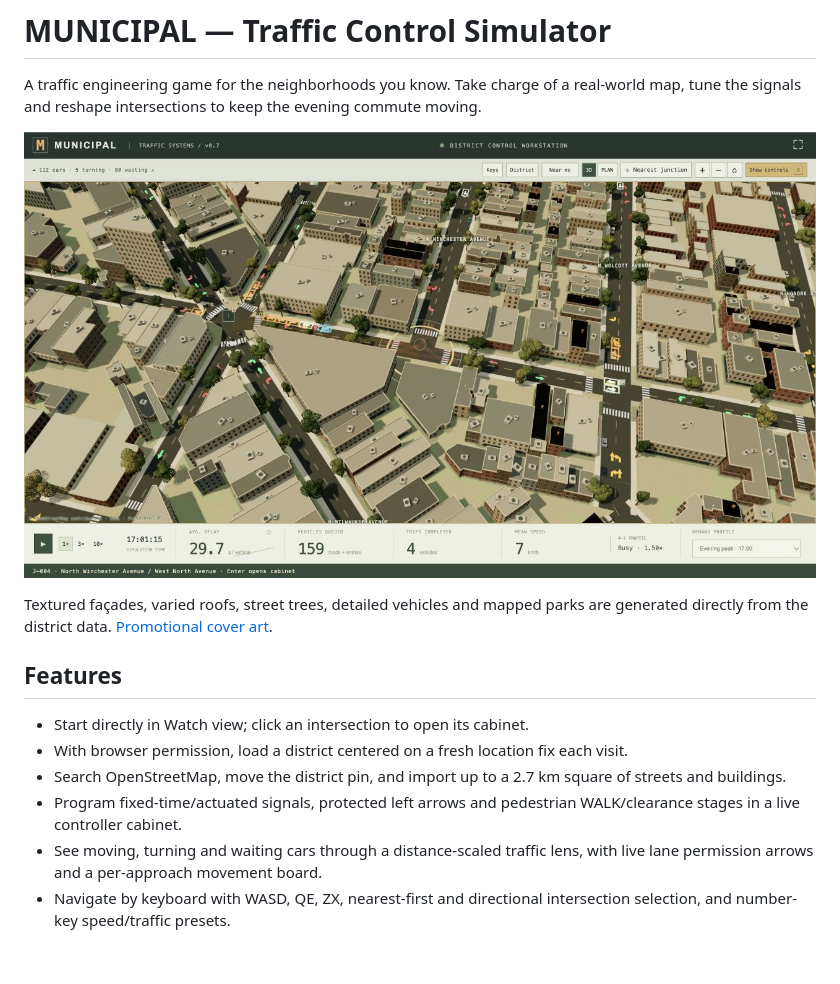
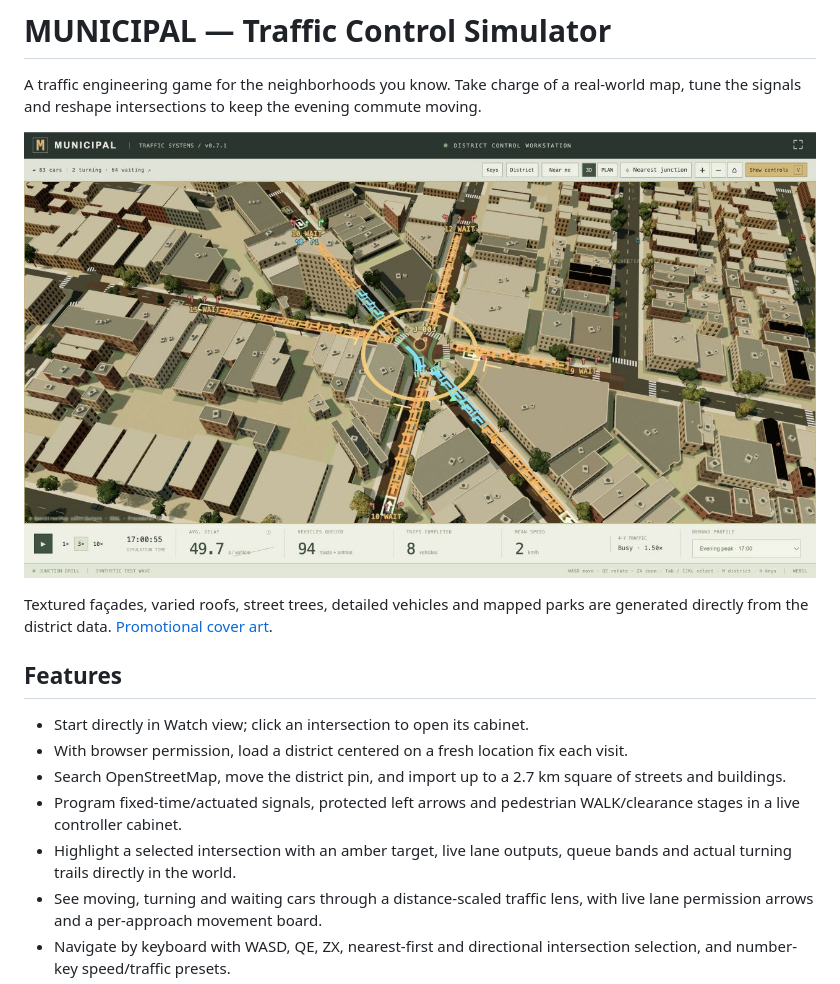
Before and after one commit to nascarjake/traffic-manager, a Markdown page: README.md, the part around the change. Drawn GitHub-style; pictures changed too: municipal-city-preview.png; blank space fills up the shorter version.

Commit message:
Make selected junctions readable with live road-level traffic cues

```diff
--- a/README.md
+++ b/README.md
@@ -12,6 +12,7 @@ Textured façades, varied roofs, street trees, detailed vehicles and mapped park
 - With browser permission, load a district centered on a fresh location fix each visit.
 - Search OpenStreetMap, move the district pin, and import up to a 2.7 km square of streets and buildings.
 - Program fixed-time/actuated signals, protected left arrows and pedestrian WALK/clearance stages in a live controller cabinet.
+- Highlight a selected intersection with an amber target, live lane outputs, queue bands and actual turning trails directly in the world.
 - See moving, turning and waiting cars through a distance-scaled traffic lens, with live lane permission arrows and a per-approach movement board.
 - Navigate by keyboard with WASD, QE, ZX, nearest-first and directional intersection selection, and number-key speed/traffic presets.
 - Send repeatable 10- to 120-car waves through a selected intersection, retune and replay for silver/gold clearance goals.
```
Also changed, not shown: municipal/README.md (+1 -1 lines), 10 other files.
